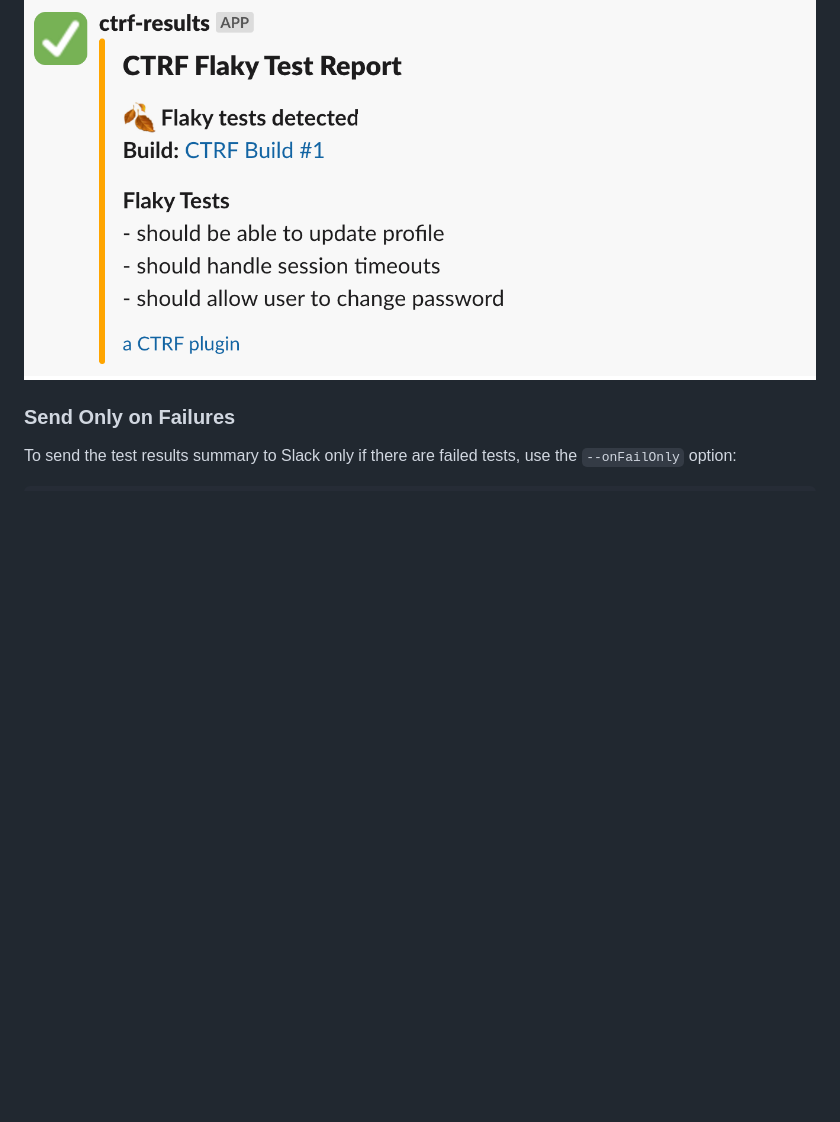
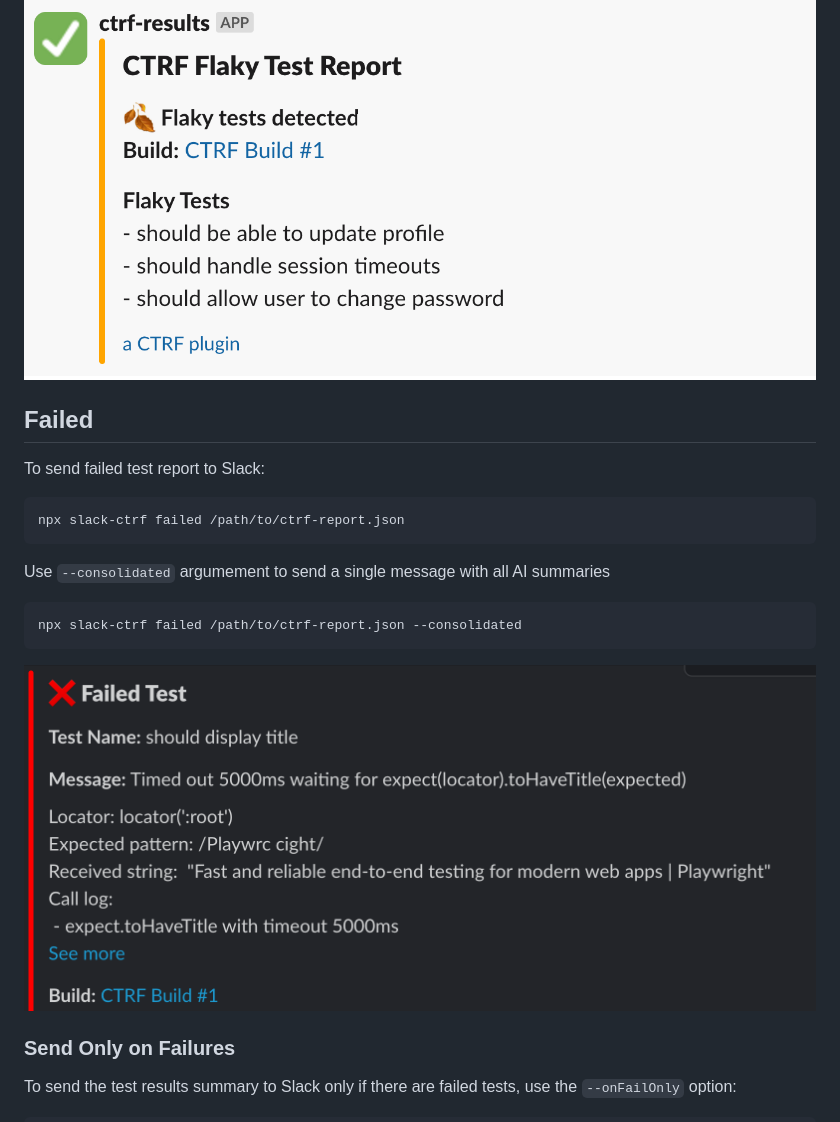
Before and after one commit to ctrf-io/slack-test-reporter, a Markdown page: README.md, the part around the change. GitHub-like rendering; pictures changed too: assets/failed.png (added); blank space fills up the shorter version.

Commit message:
docs: add failed

````diff
--- a/README.md
+++ b/README.md
@@ -84,6 +84,22 @@ npx slack-ctrf flaky /path/to/ctrf-report.json
 
 ![Flaky view](assets/flaky.png)
 
+## Failed
+
+To send failed test report to Slack:
+
+```sh
+npx slack-ctrf failed /path/to/ctrf-report.json
+```
+
+Use `--consolidated` argumement to send a single message with all AI summaries
+
+```sh
+npx slack-ctrf failed /path/to/ctrf-report.json --consolidated
+```
+
+![Failed view](assets/failed.png)
+
 ### Send Only on Failures
 
 To send the test results summary to Slack only if there are failed tests, use the `--onFailOnly` option:
````
